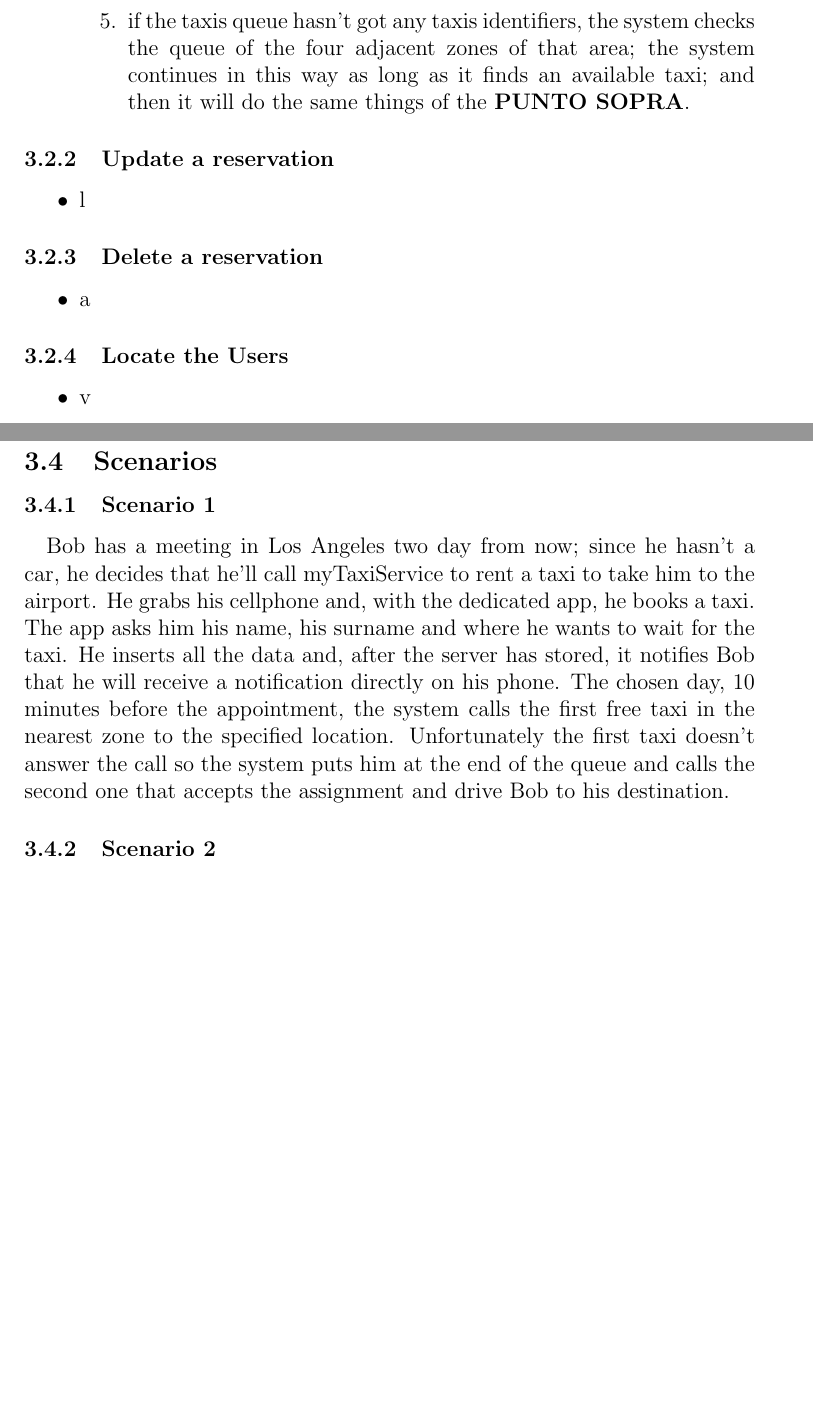
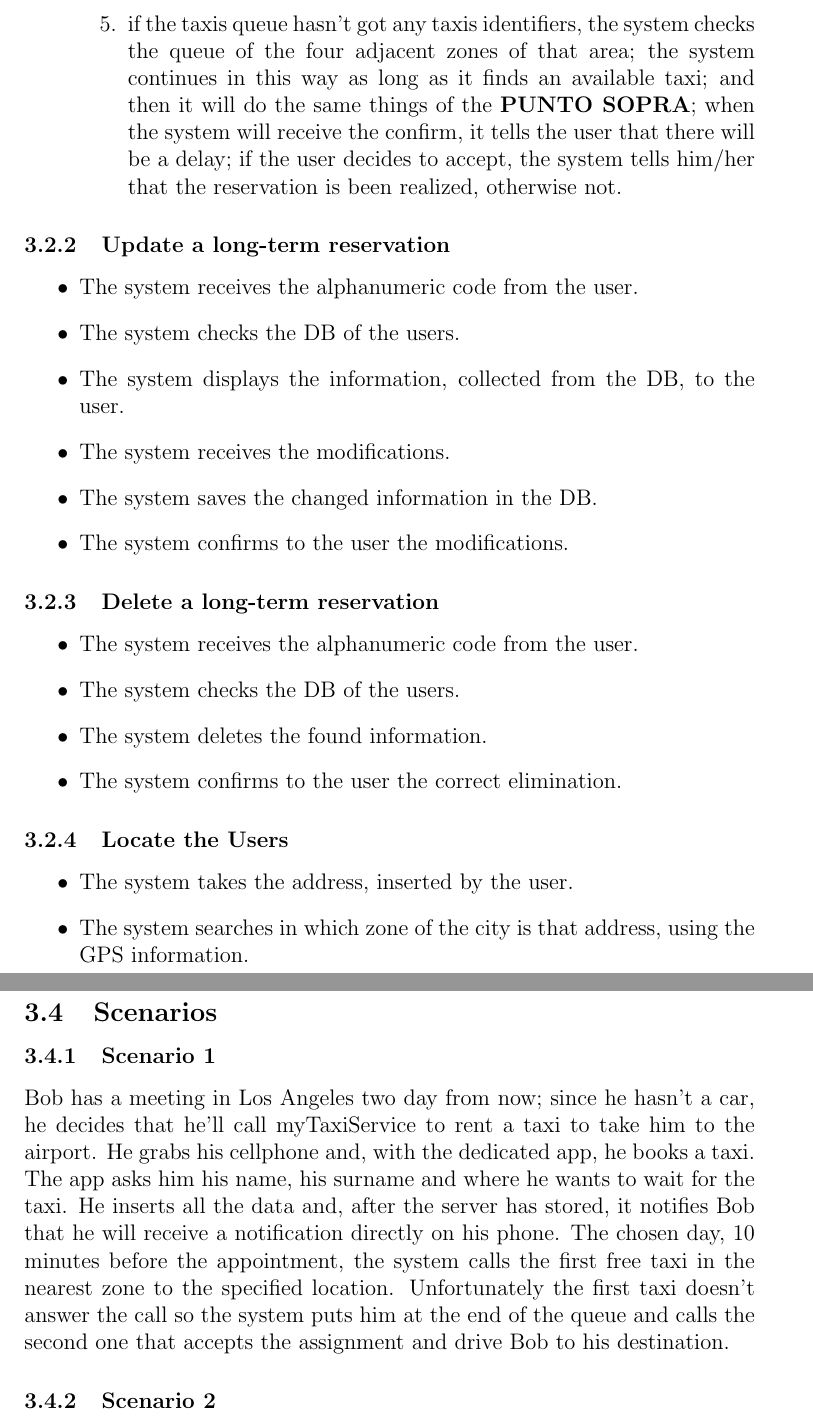
Before and after one commit to Lara17/SoftEng2_15-16, a LaTeX document (rasd.tex, which reads specific_requirements.tex): two parts of pages 10 and 11 of 13 before the commit and two parts of pages 10 and 12 of 14 after it, joined at a grey line, cut so that both start at the same text, the shorter picture padded with empty space. Compiled offline with pdfLaTeX.

Commit message:
Addition of  other functional requirements.

```diff
--- a/specific_requirements.tex
+++ b/specific_requirements.tex
@@ -33,20 +33,29 @@
 		\item the system checks in which zone of the city is that address, using the GPS information;
 		\item the system controls the taxis queue of that zone;
 		\item if the taxis queue has at least the identifier of one taxi, the system sends a notification to the first taxi driver of the queue; when it will receive the confirm, the system tells the user that the reservation is been realized;
-		\item if the taxis queue hasn't got any taxis identifiers, the system checks the queue of the four adjacent zones of that area; the system continues in this way as long as it finds an available taxi; and then it will do the same things of the \textbf {PUNTO SOPRA}.
+		\item if the taxis queue hasn't got any taxis identifiers, the system checks the queue of the four adjacent zones of that area; the system continues in this way as long as it finds an available taxi; and then it will do the same things of the \textbf {PUNTO SOPRA}; when the system will receive the confirm, it tells the user that there will be a delay; if the user decides to accept, the system tells him/her that the reservation is been realized, otherwise not.
 		\end{enumerate}
 		\end{itemize}
-		\subsubsection{Update a reservation}
+		\subsubsection{Update a long-term reservation}
 		\begin{itemize}
-		\item l
+		\item The system receives the alphanumeric code from the user.
+		\item The system checks the DB of the users.
+		\item The system displays the information, collected from the DB, to the user.
+		\item The system receives the modifications.
+		\item The system saves the changed information in the DB.
+		\item The system confirms to the user the modifications.
 		\end{itemize}
-		\subsubsection{Delete a reservation}
+		\subsubsection{Delete a long-term reservation}
 		\begin{itemize}
-		\item a
+		\item The system receives the alphanumeric code from the user.
+		\item The system checks the DB of the users.
+		\item The system deletes the found information.
+		\item The system confirms to the user the correct elimination.
 		\end{itemize}
 		\subsubsection{Locate the Users}
 		\begin{itemize}
-		\item v
+		\item The system takes the address, inserted by the user.
+		\item The system searches in which zone of the city is that address, using the GPS information.
 		\end{itemize}
 		\subsubsection{Managing Taxis location}
 		\subsubsection{Managing Taxi queue}
@@ -80,7 +89,7 @@
 	\subsection{The World and the Machine}
 	\subsection{Scenarios}
 		\subsubsection{Scenario 1}
-		\paragraph*{}Bob has a meeting in Los Angeles two day from now; since he hasn't a car, he decides that he'll call myTaxiService to rent a taxi to take him to the airport. He grabs his cellphone and, with the dedicated app, he books a taxi. The app asks him his name, his surname and where he wants to wait for the taxi. He inserts all the data and, after the server has stored, it notifies Bob that he will receive a notification directly on his phone. The chosen day, 10 minutes before the appointment, the system calls the first free taxi in the nearest zone to the specified location. Unfortunately the first taxi doesn't answer the call so the system puts him at the end of the queue and calls the second one that accepts the assignment and drive Bob to his destination.
+		Bob has a meeting in Los Angeles two day from now; since he hasn't a car, he decides that he'll call myTaxiService to rent a taxi to take him to the airport. He grabs his cellphone and, with the dedicated app, he books a taxi. The app asks him his name, his surname and where he wants to wait for the taxi. He inserts all the data and, after the server has stored, it notifies Bob that he will receive a notification directly on his phone. The chosen day, 10 minutes before the appointment, the system calls the first free taxi in the nearest zone to the specified location. Unfortunately the first taxi doesn't answer the call so the system puts him at the end of the queue and calls the second one that accepts the assignment and drive Bob to his destination.
 
 		\subsubsection{Scenario 2}
 		Ann receives a call from one of her friend that tells her that her best friend has given birth to her son, Jimmy. Ann, due to the trains' strike decides to call myTaxiService to take her to the hospital to visit the newborn. So from her pc, she opens www.mytaxiservice.com, goes to the book a taxi section and after she has inserted all the needed data the system tells her that no taxis are available at the moment in the specified zone. Ann that now has become a Desperate Housewife, notice that the system also tells her that a taxi is free from a nearby zone but she has to wait more than the average time for the taxi. Ann decides that waiting up to an hour is not a problem so books the taxi and waits for it.
```
